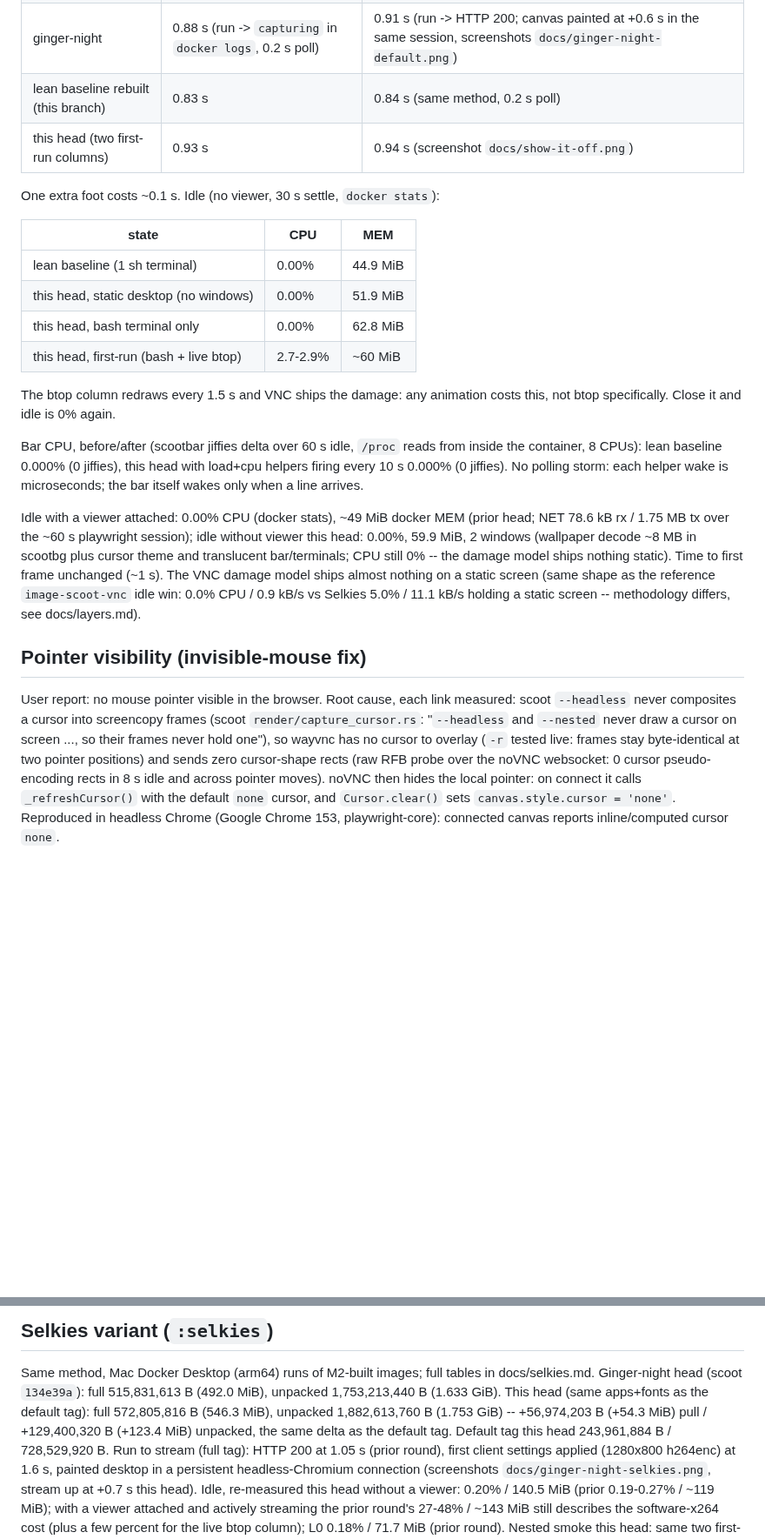
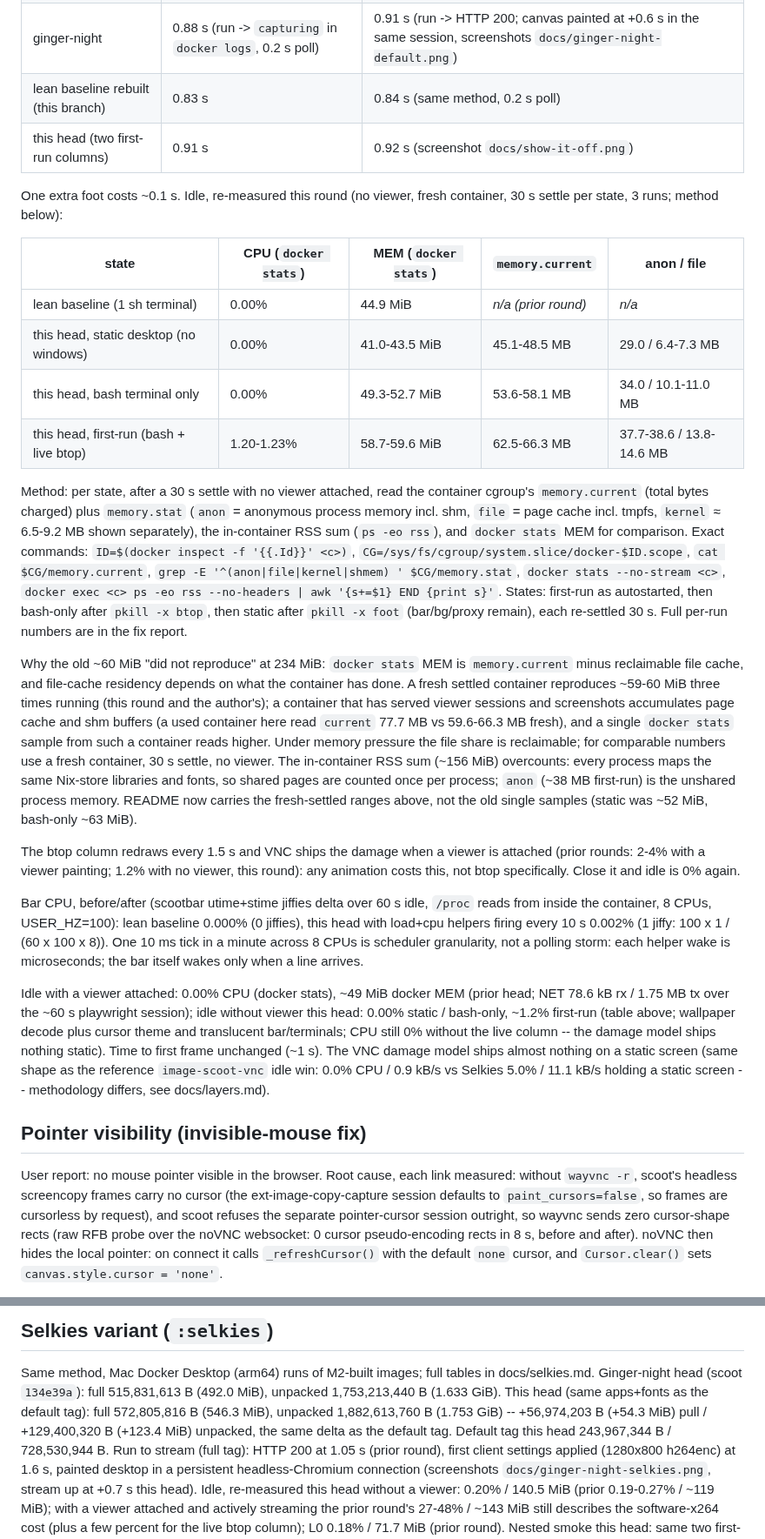
Before and after one commit to scoot-sh/try-scoot, a Markdown page: docs/benchmark.md, 2 parts joined by grey strips. Shown at 87% size. Rendered like a GitHub page; blank space fills up the shorter version.

```diff
--- a/docs/benchmark.md
+++ b/docs/benchmark.md
@@ -46,31 +46,66 @@ start and the first-frame probe:
 | prior head | 1.2 s (`date +%s.%N` around `docker run`, 0.2 s poll) | 1.3 s (run -> HTTP 200; headless Chromium painted the desktop in the same session, screenshots) |
 | ginger-night | 0.88 s (run -> `capturing` in `docker logs`, 0.2 s poll) | 0.91 s (run -> HTTP 200; canvas painted at +0.6 s in the same session, screenshots `docs/ginger-night-default.png`) |
 | lean baseline rebuilt (this branch) | 0.83 s | 0.84 s (same method, 0.2 s poll) |
-| this head (two first-run columns) | 0.93 s | 0.94 s (screenshot `docs/show-it-off.png`) |
+| this head (two first-run columns) | 0.91 s | 0.92 s (screenshot `docs/show-it-off.png`) |
 
-One extra foot costs ~0.1 s. Idle (no viewer, 30 s settle, `docker stats`):
+One extra foot costs ~0.1 s. Idle, re-measured this round (no viewer, fresh
+container, 30 s settle per state, 3 runs; method below):
 
-| state | CPU | MEM |
-|---|---|---|
-| lean baseline (1 sh terminal) | 0.00% | 44.9 MiB |
-| this head, static desktop (no windows) | 0.00% | 51.9 MiB |
-| this head, bash terminal only | 0.00% | 62.8 MiB |
-| this head, first-run (bash + live btop) | 2.7-2.9% | ~60 MiB |
+| state | CPU (`docker stats`) | MEM (`docker stats`) | `memory.current` | anon / file |
+|---|---|---|---|---|
+| lean baseline (1 sh terminal) | 0.00% | 44.9 MiB | _n/a (prior round)_ | _n/a_ |
+| this head, static desktop (no windows) | 0.00% | 41.0-43.5 MiB | 45.1-48.5 MB | 29.0 / 6.4-7.3 MB |
+| this head, bash terminal only | 0.00% | 49.3-52.7 MiB | 53.6-58.1 MB | 34.0 / 10.1-11.0 MB |
+| this head, first-run (bash + live btop) | 1.20-1.23% | 58.7-59.6 MiB | 62.5-66.3 MB | 37.7-38.6 / 13.8-14.6 MB |
 
-The btop column redraws every 1.5 s and VNC ships the damage: any animation
-costs this, not btop specifically. Close it and idle is 0% again.
+Method: per state, after a 30 s settle with no viewer attached, read the
+container cgroup's `memory.current` (total bytes charged) plus
+`memory.stat` (`anon` = anonymous process memory incl. shm, `file` = page
+cache incl. tmpfs, `kernel` ≈ 6.5-9.2 MB shown separately), the
+in-container RSS sum (`ps -eo rss`), and `docker stats` MEM for comparison.
+Exact commands: `ID=$(docker inspect -f '{{.Id}}' <c>)`,
+`CG=/sys/fs/cgroup/system.slice/docker-$ID.scope`,
+`cat $CG/memory.current`, `grep -E '^(anon|file|kernel|shmem) ' $CG/memory.stat`,
+`docker stats --no-stream <c>`,
+`docker exec <c> ps -eo rss --no-headers | awk '{s+=$1} END {print s}'`.
+States: first-run as autostarted, then bash-only after `pkill -x btop`,
+then static after `pkill -x foot` (bar/bg/proxy remain), each re-settled
+30 s. Full per-run numbers are in the fix report.
 
-Bar CPU, before/after (scootbar jiffies delta over 60 s idle, `/proc` reads
-from inside the container, 8 CPUs): lean baseline 0.000% (0 jiffies),
-this head with load+cpu helpers firing every 10 s 0.000% (0 jiffies).
-No polling storm: each helper wake is microseconds; the bar itself wakes
-only when a line arrives.
+Why the old ~60 MiB "did not reproduce" at 234 MiB: `docker stats` MEM is
+`memory.current` minus reclaimable file cache, and file-cache residency
+depends on what the container has done. A fresh settled container
+reproduces ~59-60 MiB three times running (this round and the author's);
+a container that has served viewer sessions and screenshots accumulates
+page cache and shm buffers (a used container here read `current` 77.7 MB
+vs 59.6-66.3 MB fresh), and a single `docker stats` sample from such a
+container reads higher. Under memory pressure the file share is
+reclaimable; for comparable numbers use a fresh container, 30 s settle,
+no viewer. The in-container RSS sum (~156 MiB) overcounts: every process
+maps the same Nix-store libraries and fonts, so shared pages are counted
+once per process; `anon` (~38 MB first-run) is the unshared process
+memory. README now carries the fresh-settled ranges above, not the old
+single samples (static was ~52 MiB, bash-only ~63 MiB).
+
+The btop column redraws every 1.5 s and VNC ships the damage when a viewer
+is attached (prior rounds: 2-4% with a viewer painting; 1.2% with no
+viewer, this round): any animation costs this, not btop specifically.
+Close it and idle is 0% again.
+
+Bar CPU, before/after (scootbar utime+stime jiffies delta over 60 s idle,
+`/proc` reads from inside the container, 8 CPUs, USER_HZ=100): lean
+baseline 0.000% (0 jiffies), this head with load+cpu helpers firing every
+10 s 0.002% (1 jiffy: 100 x 1 / (60 x 100 x 8)). One 10 ms tick in a
+minute across 8 CPUs is scheduler granularity, not a polling storm: each
+helper wake is microseconds; the bar itself wakes only when a line
+arrives.
 
 Idle with a viewer attached: 0.00% CPU (docker stats), ~49 MiB docker MEM
 (prior head; NET 78.6 kB rx / 1.75 MB tx over the ~60 s playwright session);
-idle without viewer this head: 0.00%, 59.9 MiB, 2 windows (wallpaper decode
-~8 MB in scootbg plus cursor theme and translucent bar/terminals; CPU still
-0% -- the damage model ships nothing static). Time to first frame unchanged
+idle without viewer this head: 0.00% static / bash-only, ~1.2% first-run
+(table above; wallpaper decode plus cursor theme and translucent
+bar/terminals; CPU still 0% without the live column -- the damage model
+ships nothing static). Time to first frame unchanged
 (~1 s).
 The VNC damage model ships
 almost nothing on a static screen (same shape as the reference
@@ -81,15 +116,12 @@ docs/layers.md).
 ## Pointer visibility (invisible-mouse fix)
 
 User report: no mouse pointer visible in the browser. Root cause, each link
-measured: scoot `--headless` never composites a cursor into screencopy
-frames (scoot `render/capture_cursor.rs`: "`--headless` and `--nested`
-never draw a cursor on screen ..., so their frames never hold one"), so
-wayvnc has no cursor to overlay (`-r` tested live: frames stay
-byte-identical at two pointer positions) and sends zero cursor-shape
-rects (raw RFB probe over the noVNC websocket: 0 cursor pseudo-encoding
-rects in 8 s idle and across pointer moves). noVNC then hides the local
-pointer: on connect it calls `_refreshCursor()` with the default `none`
-cursor, and `Cursor.clear()` sets `canvas.style.cursor = 'none'`.
-Reproduced in headless Chrome (Google Chrome 153, playwright-core):
-connected canvas reports inline/computed cursor `none`.
+measured: without `wayvnc -r`, scoot's headless screencopy frames carry no
+cursor (the ext-image-copy-capture session defaults to `paint_cursors=false`,
+so frames are cursorless by request), and scoot refuses the separate
+pointer-cursor session outright, so wayvnc sends zero cursor-shape rects
+(raw RFB probe over the noVNC websocket: 0 cursor pseudo-encoding rects in
+8 s, before and after). noVNC then hides the local pointer: on connect it
+calls `_refreshCursor()` with the default `none` cursor, and
+`Cursor.clear()` sets `canvas.style.cursor = 'none'`.
 
@@ -114,8 +158,8 @@ tables in docs/selkies.md. Ginger-night head (scoot `134e39a`): full
 515,831,613 B (492.0 MiB), unpacked 1,753,213,440 B (1.633 GiB). This head
 (same apps+fonts as the default tag): full 572,805,816 B (546.3 MiB),
 unpacked 1,882,613,760 B (1.753 GiB) -- +56,974,203 B (+54.3 MiB) pull /
-+129,400,320 B (+123.4 MiB) unpacked, the same delta as the default tag. Default tag this head 243,961,884 B /
-728,529,920 B. Run to
++129,400,320 B (+123.4 MiB) unpacked, the same delta as the default tag. Default tag this head 243,967,344 B /
+728,530,944 B. Run to
 stream (full tag): HTTP 200 at 1.05 s (prior round), first client settings
 applied (1280x800 h264enc) at 1.6 s, painted desktop in a persistent
 headless-Chromium connection (screenshots `docs/ginger-night-selkies.png`,
```
Also changed, not shown: other parts of docs/benchmark.md (+19 -7 lines), README.md (+6 -5 lines), docs/layers.md (+2 -2 lines), docs/show-it-off.png.
